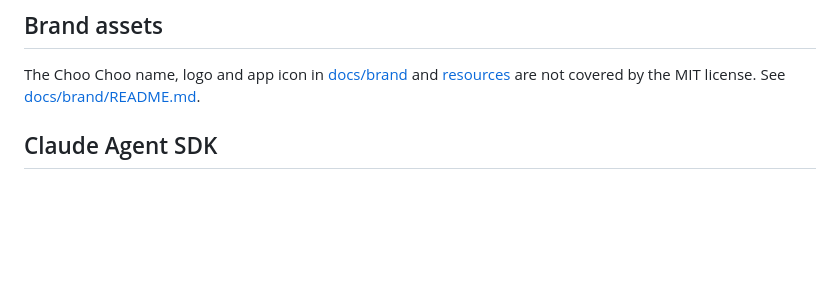
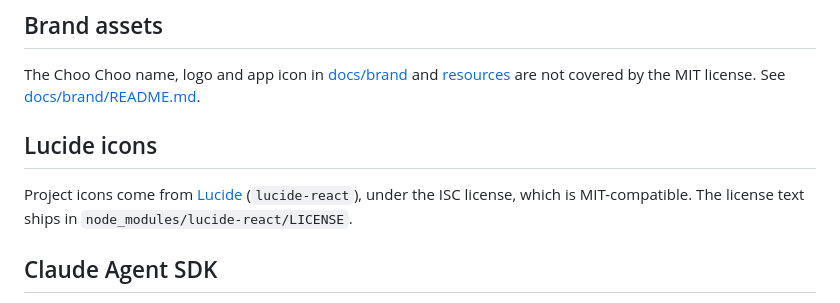
Before and after one commit to Benbentwo/choo-choo, a Markdown page: THIRD_PARTY_NOTICES.md, the part around the change. Drawn GitHub-style; blank space fills up the shorter version.

```diff
--- a/THIRD_PARTY_NOTICES.md
+++ b/THIRD_PARTY_NOTICES.md
@@ -9,6 +9,10 @@ The app bundles [Manrope](https://github.com/sharanda/manrope) and [JetBrains Mo
 ## Brand assets
 
 The Choo Choo name, logo and app icon in [docs/brand](docs/brand) and [resources](resources) are not covered by the MIT license. See [docs/brand/README.md](docs/brand/README.md).
+
+## Lucide icons
+
+Project icons come from [Lucide](https://lucide.dev) (`lucide-react`), under the ISC license, which is MIT-compatible. The license text ships in `node_modules/lucide-react/LICENSE`.
 
 ## Claude Agent SDK
 
```
Also changed, not shown: docs/PARITY.md (+1 -1 lines), docs/prd/projects.md (+12 -1 lines), docs/media/projects/icons-picker.png (added), docs/media/projects/icons-sidebar.png (added), 12 other files.
